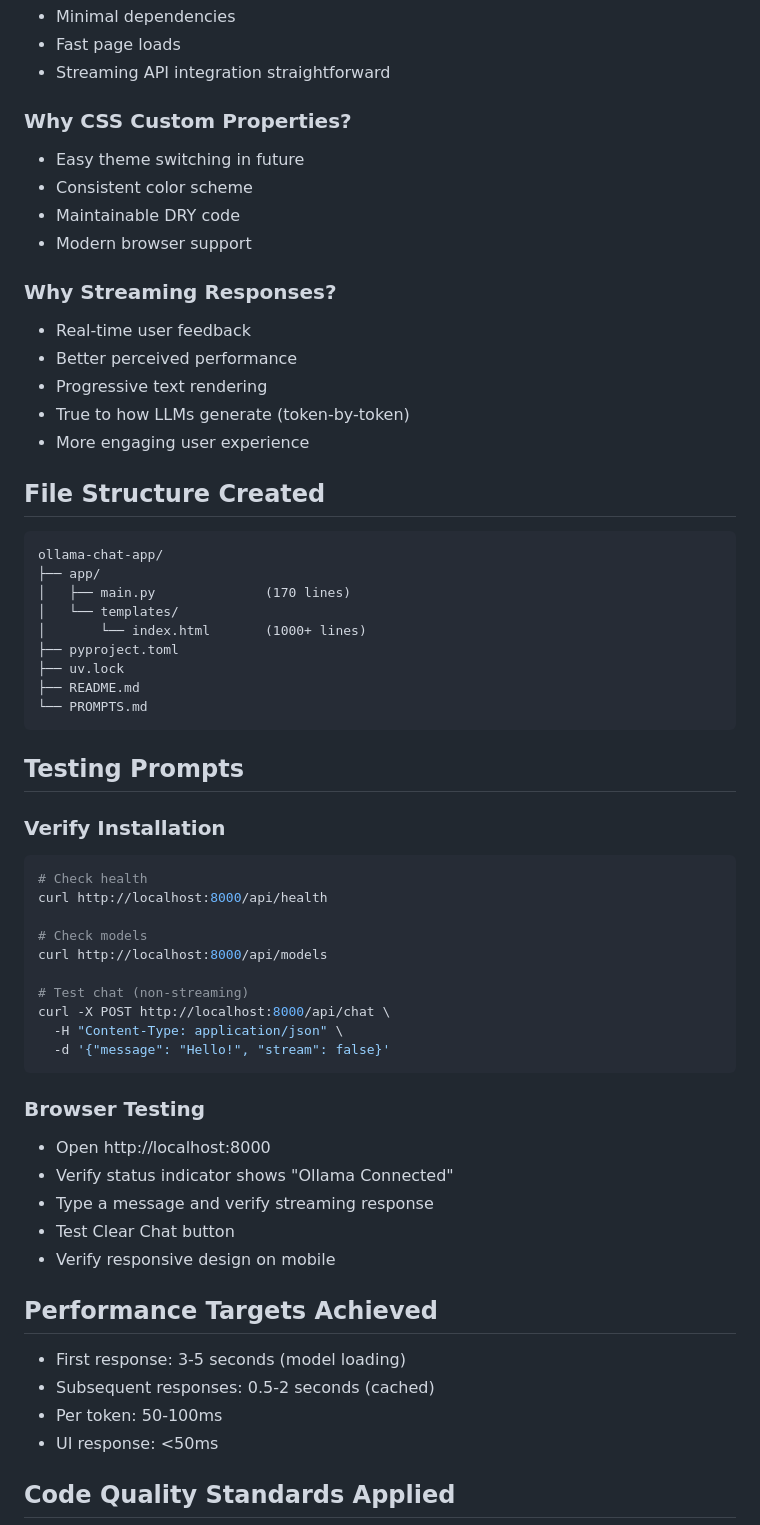
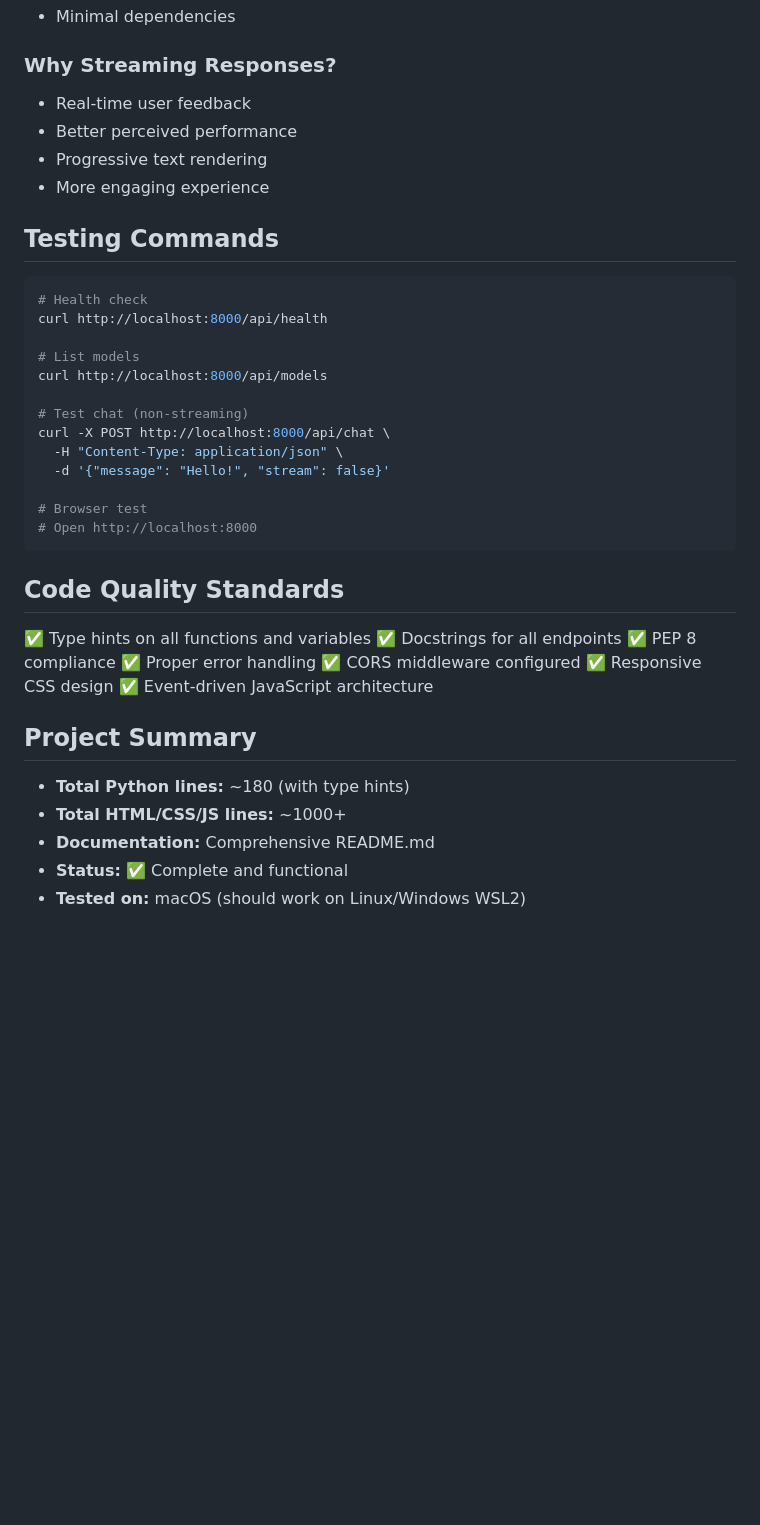
Before and after one commit to keren-or1/my-chat, a Markdown page: PROMPTS.md, the part around one of its changes. GitHub-like rendering; blank space fills up the shorter version.

````diff
--- a/PROMPTS.md
+++ b/PROMPTS.md
@@ -150,63 +100,44 @@ mkdir -p app/static app/templates
 - Minimal dependencies
-- Fast page loads
-- Streaming API integration straightforward
-
-### Why CSS Custom Properties?
-- Easy theme switching in future
-- Consistent color scheme
-- Maintainable DRY code
-- Modern browser support
 
 ### Why Streaming Responses?
 - Real-time user feedback
 - Better perceived performance
 - Progressive text rendering
-- True to how LLMs generate (token-by-token)
-- More engaging user experience
+- More engaging experience
 
-## File Structure Created
+## Testing Commands
 
-```
-ollama-chat-app/
-├── app/
-│   ├── main.py              (170 lines)
-│   └── templates/
-│       └── index.html       (1000+ lines)
-├── pyproject.toml
-├── uv.lock
-├── README.md
-└── PROMPTS.md
-```
-
-## Testing Prompts
-
-### Verify Installation
 ```bash
-# Check health
+# Health check
 curl http://localhost:8000/api/health
 
-# Check models
+# List models
 curl http://localhost:8000/api/models
 
 # Test chat (non-streaming)
 curl -X POST http://localhost:8000/api/chat \
   -H "Content-Type: application/json" \
   -d '{"message": "Hello!", "stream": false}'
+
+# Browser test
+# Open http://localhost:8000
 ```
 
-### Browser Testing
-- Open http://localhost:8000
-- Verify status indicator shows "Ollama Connected"
-- Type a message and verify streaming response
-- Test Clear Chat button
-- Verify responsive design on mobile
+## Code Quality Standards
 
-## Performance Targets Achieved
+✅ Type hints on all functions and variables
+✅ Docstrings for all endpoints
+✅ PEP 8 compliance
+✅ Proper error handling
+✅ CORS middleware configured
+✅ Responsive CSS design
+✅ Event-driven JavaScript architecture
 
-- First response: 3-5 seconds (model loading)
-- Subsequent responses: 0.5-2 seconds (cached)
-- Per token: 50-100ms
-- UI response: <50ms
+## Project Summary
 
-## Code Quality Standards Applied
+- **Total Python lines:** ~180 (with type hints)
+- **Total HTML/CSS/JS lines:** ~1000+
+- **Documentation:** Comprehensive README.md
+- **Status:** ✅ Complete and functional
+- **Tested on:** macOS (should work on Linux/Windows WSL2)
 
````
Also changed, not shown: other parts of PROMPTS.md (+30 -106 lines).
